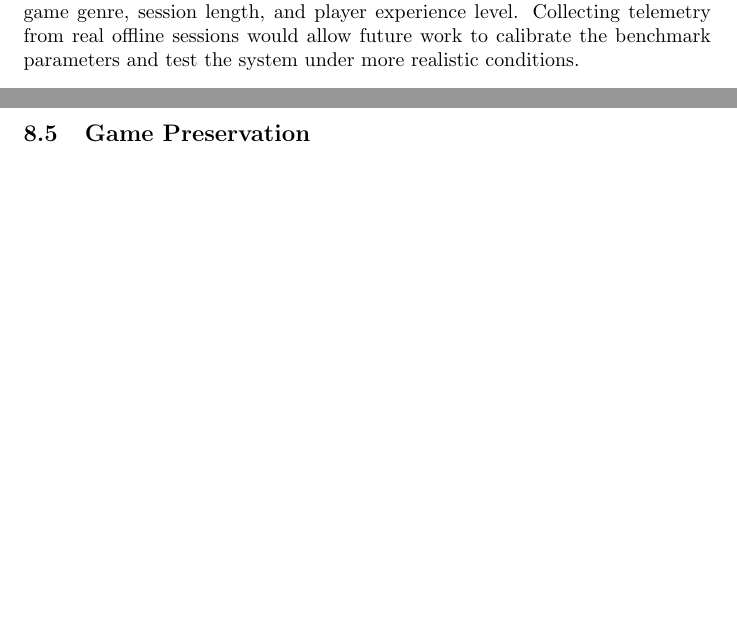
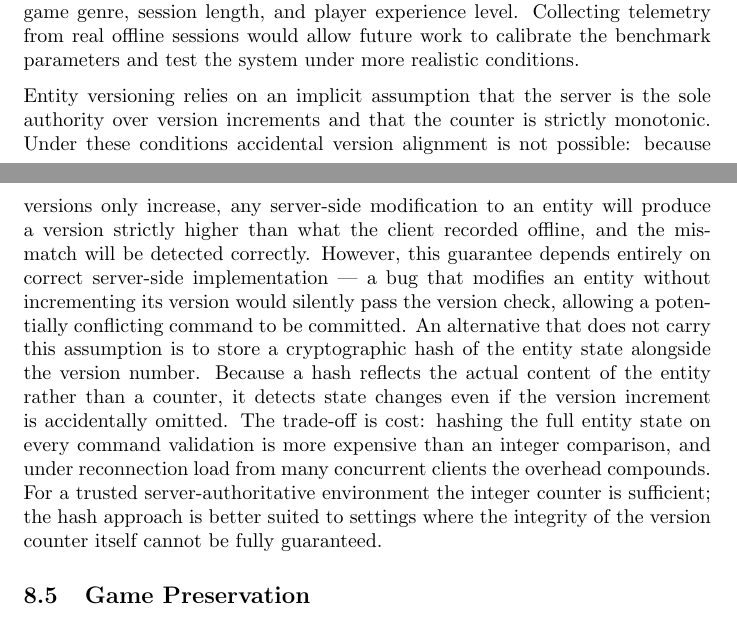
Before and after one commit to alanhaugen/SPIS2900-Bachelor, a LaTeX document (report/main.tex): two parts of pages 26 and 27 of 34, joined at a grey line, cut so that both start at the same text, the shorter picture padded with empty space. Compiled offline with pdfLaTeX.

Commit message:
Added a part defending entity versioning

```diff
--- a/report/main.tex
+++ b/report/main.tex
@@ -591,6 +591,8 @@ The conflict resolution strategy handles the three command classes identified in
 
 The evaluation workload was generated synthetically using a uniform random distribution over entities and command types. It is not known whether this distribution is representative of real player behaviour, which likely varies by game genre, session length, and player experience level. Collecting telemetry from real offline sessions would allow future work to calibrate the benchmark parameters and test the system under more realistic conditions.
 
+Entity versioning relies on an implicit assumption that the server is the sole authority over version increments and that the counter is strictly monotonic. Under these conditions accidental version alignment is not possible: because versions only increase, any server-side modification to an entity will produce a version strictly higher than what the client recorded offline, and the mismatch will be detected correctly. However, this guarantee depends entirely on correct server-side implementation — a bug that modifies an entity without incrementing its version would silently pass the version check, allowing a potentially conflicting command to be committed. An alternative that does not carry this assumption is to store a cryptographic hash of the entity state alongside the version number. Because a hash reflects the actual content of the entity rather than a counter, it detects state changes even if the version increment is accidentally omitted. The trade-off is cost: hashing the full entity state on every command validation is more expensive than an integer comparison, and under reconnection load from many concurrent clients the overhead compounds. For a trusted server-authoritative environment the integer counter is sufficient; the hash approach is better suited to settings where the integrity of the version counter itself cannot be fully guaranteed.
+
 \subsection{Game Preservation}
 
 Beyond the technical design, offline functionality has an important consequence for the long-term availability of games as cultural artefacts. Games that depend on continuous server connectivity cease to function when the developer shuts down the online service, whether due to bankruptcy, acquisition, or commercial decision. Building in offline capability means that the game remains playable independently of the publisher's infrastructure, which is directly relevant to current policy debates around game preservation \autocite{ross}.
```
